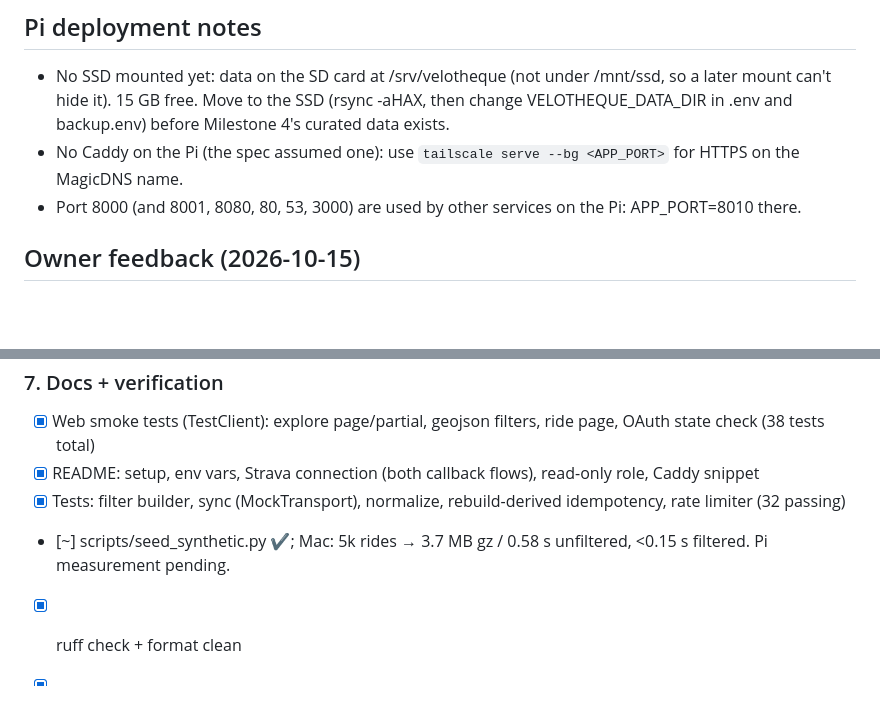
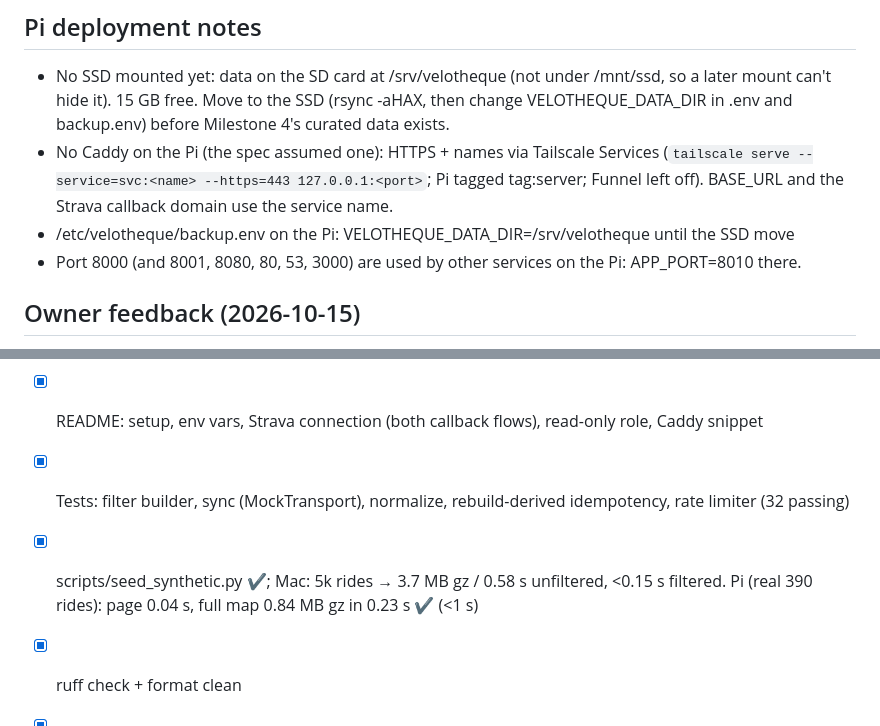
Before and after one commit to vronizor/velotheque, a Markdown page: TODO.md, 2 parts joined by grey strips. GitHub-like rendering; blank space fills up the shorter version.

Commit message:
Docs: Tailscale Services as the HTTPS/naming option; record Pi performance
Co-Authored-By: Claude Opus 5.5 <noreply@anthropic.com>
Claude-Session: https://claude.ai/code/session_019ffDHeAYTFEcyw7DoQ13Qg

```diff
--- a/TODO.md
+++ b/TODO.md
@@ -21,7 +21,8 @@ Legend: `[ ]` todo · `[~]` in progress · `[x]` done · `[!]` blocked
 
 ## Pi deployment notes
 - No SSD mounted yet: data on the SD card at /srv/velotheque (not under /mnt/ssd, so a later mount can't hide it). 15 GB free. Move to the SSD (rsync -aHAX, then change VELOTHEQUE_DATA_DIR in .env and backup.env) before Milestone 4's curated data exists.
-- No Caddy on the Pi (the spec assumed one): use `tailscale serve --bg <APP_PORT>` for HTTPS on the MagicDNS name.
+- No Caddy on the Pi (the spec assumed one): HTTPS + names via Tailscale Services (`tailscale serve --service=svc:<name> --https=443 127.0.0.1:<port>`; Pi tagged tag:server; Funnel left off). BASE_URL and the Strava callback domain use the service name.
+- /etc/velotheque/backup.env on the Pi: VELOTHEQUE_DATA_DIR=/srv/velotheque until the SSD move
 - Port 8000 (and 8001, 8080, 80, 53, 3000) are used by other services on the Pi: APP_PORT=8010 there.
 
 ## Owner feedback (2026-10-15)
@@ -137,6 +138,6 @@ Legend: `[ ]` todo · `[~]` in progress · `[x]` done · `[!]` blocked
 - [x] Web smoke tests (TestClient): explore page/partial, geojson filters, ride page, OAuth state check (38 tests total)
 - [x] README: setup, env vars, Strava connection (both callback flows), read-only role, Caddy snippet
 - [x] Tests: filter builder, sync (MockTransport), normalize, rebuild-derived idempotency, rate limiter (32 passing)
-- [~] scripts/seed_synthetic.py ✔; Mac: 5k rides → 3.7 MB gz / 0.58 s unfiltered, <0.15 s filtered. Pi measurement pending.
+- [x] scripts/seed_synthetic.py ✔; Mac: 5k rides → 3.7 MB gz / 0.58 s unfiltered, <0.15 s filtered. Pi (real 390 rides): page 0.04 s, full map 0.84 MB gz in 0.23 s ✔ (<1 s)
 - [x] ruff check + format clean
 - [x] Push to remote (github.com/vronizor/velotheque, public: keep personal hostnames/IPs out of tracked files)
```
Also changed, not shown: README.md (+2 -0 lines).
